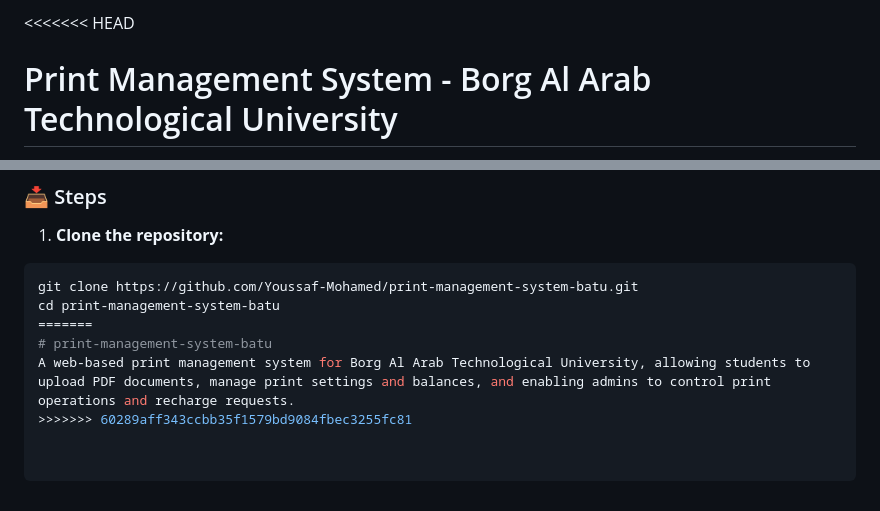
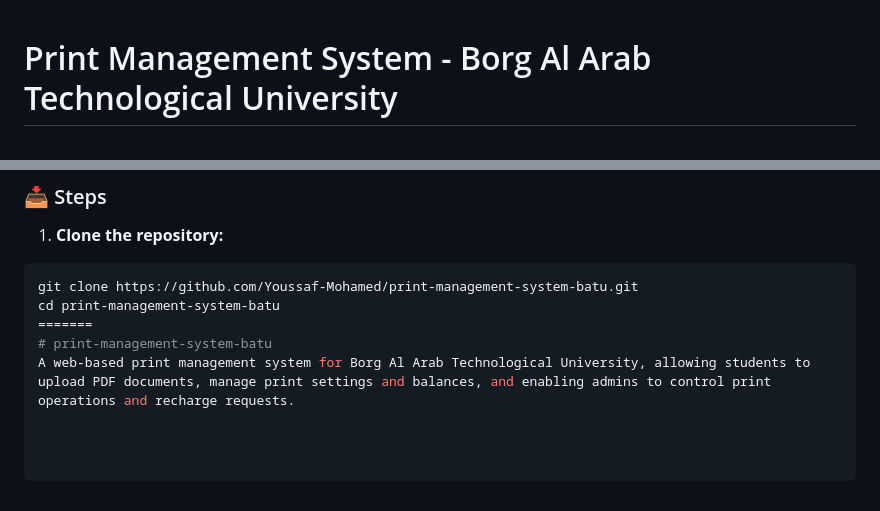
Before and after one commit to Youssaf-Mohamed/print-management-system-batu, a Markdown page: README.md, 2 parts joined by grey strips. Drawn GitHub-style.

```diff
--- a/README.md
+++ b/README.md
@@ -1,4 +1,4 @@
-<<<<<<< HEAD
+
 # Print Management System - Borg Al Arab Technological University
 
 A web-based system designed to streamline the document printing process for students and administrators at Borg Al Arab Technological University. The platform enables students to upload documents, manage print settings, monitor balances, and request recharges, while providing administrators with full operational control through a dedicated dashboard.
@@ -92,4 +92,3 @@ cd print-management-system-batu
 =======
 # print-management-system-batu
 A web-based print management system for Borg Al Arab Technological University, allowing students to upload PDF documents, manage print settings and balances, and enabling admins to control print operations and recharge requests.
->>>>>>> 60289aff343ccbb35f1579bd9084fbec3255fc81
```
